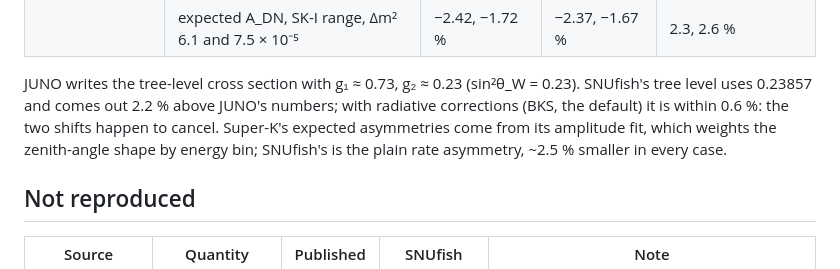
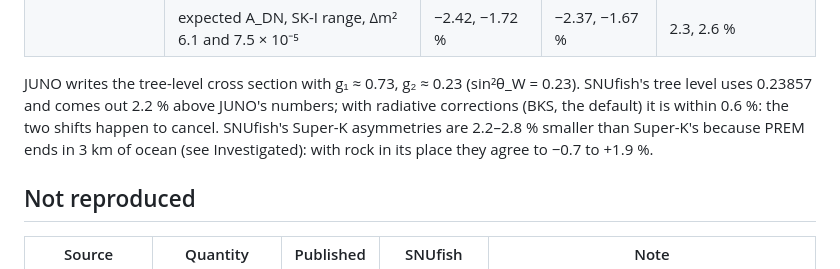
Before and after one commit to mantheys/snufish, a Markdown page: docs/crosschecks.md, the part around the change. Rendered like a GitHub page.

Commit message:
Crosschecks: the Super-K A_DN offset is PREM's ocean layer, not the amplitude fit
Co-Authored-By: Claude Opus 5.5 <noreply@anthropic.com>
Claude-Session: https://claude.ai/code/session_01DzxENzCGpnSJuP6dp36Z4P

```diff
--- a/docs/crosschecks.md
+++ b/docs/crosschecks.md
@@ -26,8 +26,8 @@ SNO fig. 10, Borexino table II) as a Plotly preview and a plotipus figure (web/o
 
 JUNO writes the tree-level cross section with g₁ ≈ 0.73, g₂ ≈ 0.23 (sin²θ_W = 0.23). SNUfish's tree level uses
 0.23857 and comes out 2.2 % above JUNO's numbers; with radiative corrections (BKS, the default) it is within
-0.6 %: the two shifts happen to cancel. Super-K's expected asymmetries come from its amplitude fit, which weights
-the zenith-angle shape by energy bin; SNUfish's is the plain rate asymmetry, ~2.5 % smaller in every case.
+0.6 %: the two shifts happen to cancel. SNUfish's Super-K asymmetries are 2.2–2.8 % smaller than
+Super-K's because PREM ends in 3 km of ocean (see Investigated): with rock in its place they agree to −0.7 to +1.9 %.
 
 ## Not reproduced
 
```
